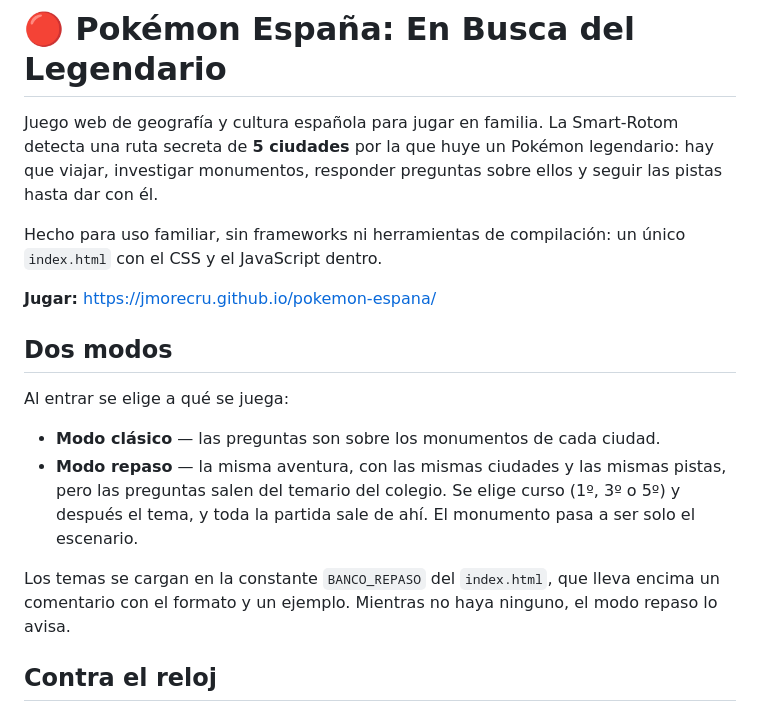
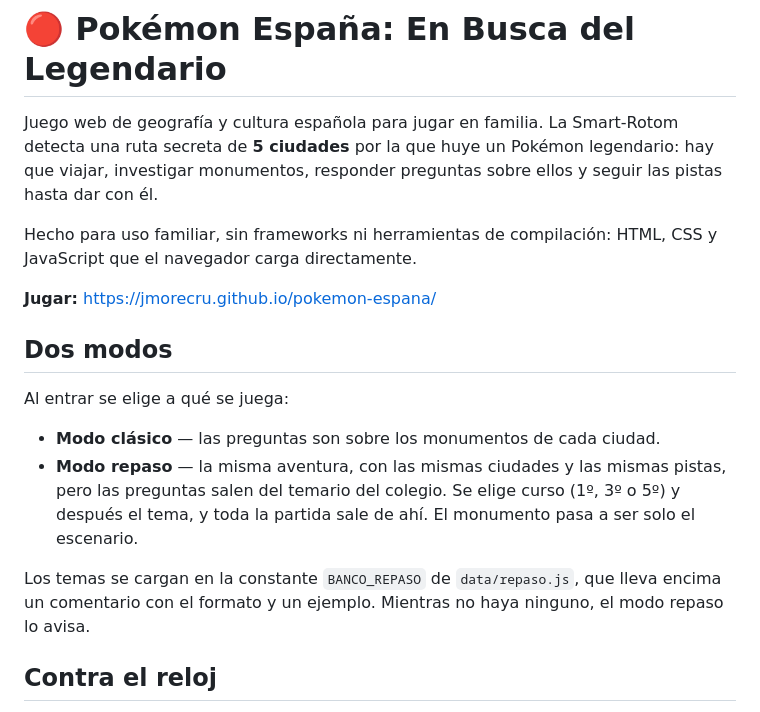
Before and after one commit to jmorecru/pokemon-espana, a Markdown page: README.md, the part around the change. GitHub-like rendering.

```diff
--- a/README.md
+++ b/README.md
@@ -5,8 +5,8 @@ una ruta secreta de **5 ciudades** por la que huye un Pokémon legendario: hay q
 investigar monumentos, responder preguntas sobre ellos y seguir las pistas hasta dar con
 él.
 
-Hecho para uso familiar, sin frameworks ni herramientas de compilación: un único
-`index.html` con el CSS y el JavaScript dentro.
+Hecho para uso familiar, sin frameworks ni herramientas de compilación: HTML, CSS y
+JavaScript que el navegador carga directamente.
 
 **Jugar:** https://jmorecru.github.io/pokemon-espana/
 
@@ -19,7 +19,7 @@ Al entrar se elige a qué se juega:
   las preguntas salen del temario del colegio. Se elige curso (1º, 3º o 5º) y después el
   tema, y toda la partida sale de ahí. El monumento pasa a ser solo el escenario.
 
-Los temas se cargan en la constante `BANCO_REPASO` del `index.html`, que lleva encima un
+Los temas se cargan en la constante `BANCO_REPASO` de `data/repaso.js`, que lleva encima un
 comentario con el formato y un ejemplo. Mientras no haya ninguno, el modo repaso lo avisa.
 
 ## Contra el reloj
```
Also changed, not shown: PENDIENTES.md (+3 -3 lines).
